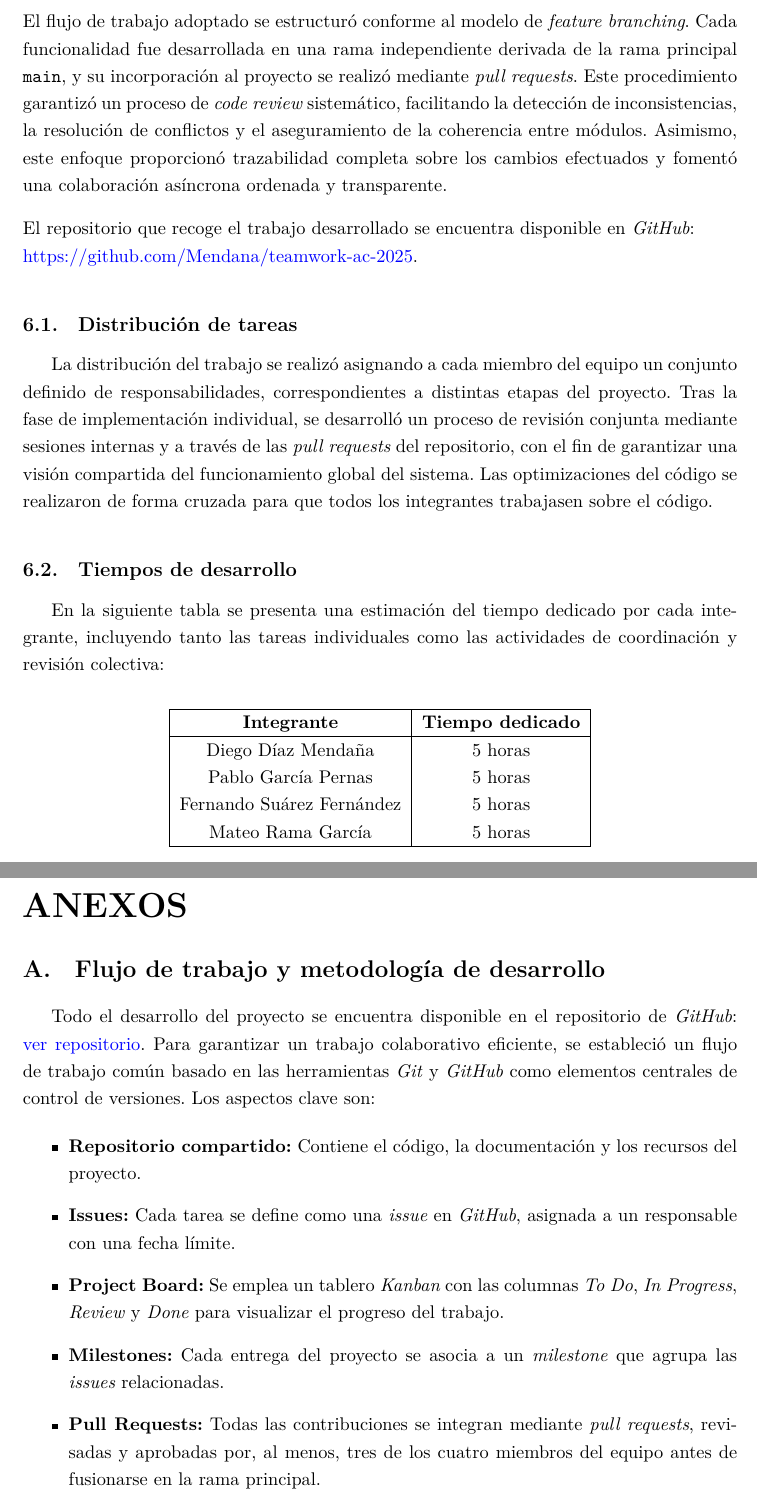
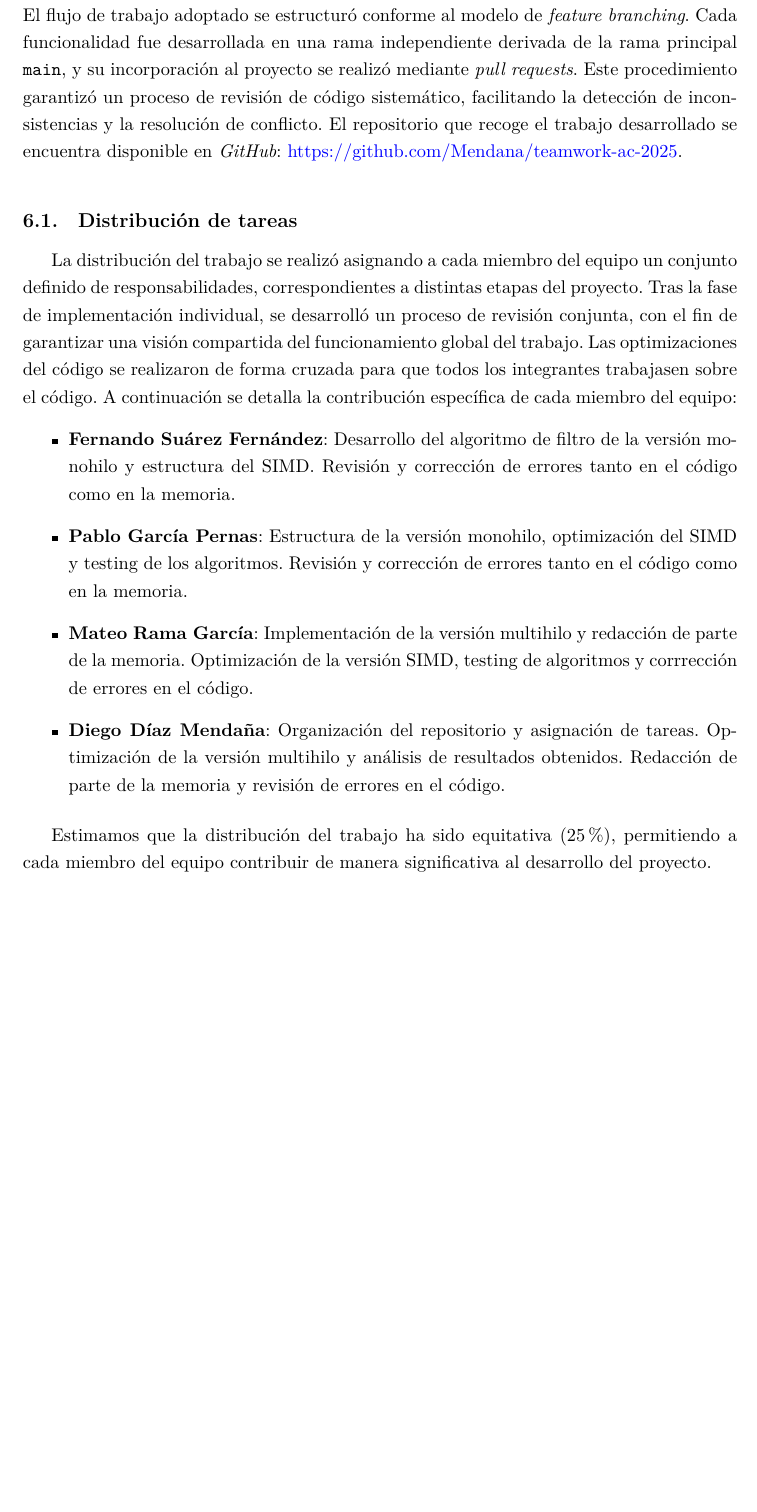
Before and after one commit to Mendana/teamwork-ac-2025, a LaTeX document (docs/memoria/memoria.tex): two parts of pages 12 and 13 of 13 before the commit and part of page 12 of 12 after it, the two joined at a grey line, cut so that both start at the same text, the shorter picture padded with empty space. Compiled offline with XeLaTeX; a missing font is replaced by an installed copy or a similar font.

Commit message:
Correción errores memoria

```diff
--- a/docs/memoria/memoria.tex
+++ b/docs/memoria/memoria.tex
@@ -526,48 +526,21 @@ A continuación, se muestra el resultado de aplicar la herramienta \texttt{diffI
 
 \newpage
 \section{Metodología de trabajo}
-El desarrollo del proyecto se llevó a cabo mediante una metodología colaborativa de carácter modular, fundamentada en la división funcional del sistema y en el uso riguroso de \textit{Git} y \textit{GitHub} como herramientas centrales de control de versiones. Cada integrante del equipo asumió la responsabilidad completa de un componente del proyecto —incluyendo su implementación, verificación y documentación— lo que permitió una organización eficiente del trabajo y una especialización técnica adecuada en cada módulo. \vspace{2ex}
-
-\noindent El flujo de trabajo adoptado se estructuró conforme al modelo de \textit{feature branching}. Cada funcionalidad fue desarrollada en una rama independiente derivada de la rama principal \texttt{main}, y su incorporación al proyecto se realizó mediante \textit{pull requests}. Este procedimiento garantizó un proceso de \textit{code review} sistemático, facilitando la detección de inconsistencias, la resolución de conflictos y el aseguramiento de la coherencia entre módulos. Asimismo, este enfoque proporcionó trazabilidad completa sobre los cambios efectuados y fomentó una colaboración asíncrona ordenada y transparente. \vspace{2ex}
-
-\noindent El repositorio que recoge el trabajo desarrollado se encuentra disponible en \textit{GitHub}:
-
-\noindent \href{https://github.com/PabloGarPe/fcrtrabajo}{https://github.com/Mendana/teamwork-ac-2025}. \vspace{2ex}
+El desarrollo del proyecto se llevó a cabo mediante el uso riguroso de \textit{Git} y \textit{GitHub}.
+El flujo de trabajo adoptado se estructuró conforme al modelo de \textit{feature branching}. Cada funcionalidad fue desarrollada en una rama independiente derivada de la rama principal \texttt{main}, y su incorporación al proyecto se realizó mediante \textit{pull requests}. Este procedimiento garantizó un proceso de revisión de código sistemático, facilitando la detección de inconsistencias y la resolución de conflicto. El repositorio que recoge el trabajo desarrollado se encuentra disponible en \textit{GitHub}:  \href{https://github.com/PabloGarPe/fcrtrabajo}{https://github.com/Mendana/teamwork-ac-2025}. \vspace{2ex}
 
 \subsection{Distribución de tareas}
-La distribución del trabajo se realizó asignando a cada miembro del equipo un conjunto definido de responsabilidades, correspondientes a distintas etapas del proyecto. Tras la fase de implementación individual, se desarrolló un proceso de revisión conjunta mediante sesiones internas y a través de las \textit{pull requests} del repositorio, con el fin de garantizar una visión compartida del funcionamiento global del sistema. Las optimizaciones del código
+La distribución del trabajo se realizó asignando a cada miembro del equipo un conjunto definido de responsabilidades, correspondientes a distintas etapas del proyecto. Tras la fase de implementación individual, se desarrolló un proceso de revisión conjunta, con el fin de garantizar una visión compartida del funcionamiento global del trabajo. Las optimizaciones del código
 se realizaron de forma cruzada para que todos los integrantes trabajasen
-sobre el código.
-\vspace{2ex}
+sobre el código. A continuación se detalla la contribución específica de cada miembro del equipo:
+\begin{itemize}
+    \item \textbf{Fernando Suárez Fernández}: Desarrollo del algoritmo de filtro de la versión monohilo y estructura del SIMD. Revisión y corrección de errores tanto en el código como en la memoria.
+    \item \textbf{Pablo García Pernas}: Estructura de la versión monohilo, optimización del SIMD y testing de los algoritmos. Revisión y corrección de errores tanto en el código como en la memoria.
+    \item \textbf{Mateo Rama García}: Implementación de la versión multihilo y redacción de parte de la memoria. Optimización de la versión SIMD, testing de algoritmos y corrrección de errores en el código.
+    \item \textbf{Diego Díaz Mendaña}: Organización del repositorio y asignación de tareas. Optimización de la versión multihilo y análisis de resultados obtenidos. Redacción de parte de la memoria y revisión de errores
+    en el código.
 
-\subsection{Tiempos de desarrollo}
-En la siguiente tabla se presenta una estimación del tiempo dedicado por cada integrante, incluyendo tanto las tareas individuales como las actividades de coordinación y revisión colectiva: \vspace{2ex}
+\end{itemize}
+\vspace{1ex}
 
-\begin{center}
-  \begin{tabular}{|c|c|}
-    \hline
-    \textbf{Integrante} & \textbf{Tiempo dedicado} \\
-    \hline
-    Diego Díaz Mendaña & 5 horas \\
-    Pablo García Pernas & 5 horas \\
-    Fernando Suárez Fernández & 5 horas \\
-    Mateo Rama García & 5 horas \\
-    \hline
-  \end{tabular}
-\end{center}
-
-\newpage
-\part*{ANEXOS}
-\appendix
-\renewcommand{\thesection}{\Alph{section}}
-
-\section{Flujo de trabajo y metodología de desarrollo}
-Todo el desarrollo del proyecto se encuentra disponible en el repositorio de \textit{GitHub}: \href{https://www.github.com/Mendana/teamwork-ac-2025}{ver repositorio}. Para garantizar un trabajo colaborativo eficiente, se estableció un flujo de trabajo común basado en las herramientas \textit{Git} y \textit{GitHub} como elementos centrales de control de versiones. Los aspectos clave son:
-
-\begin{itemize}
-    \item \textbf{Repositorio compartido:} Contiene el código, la documentación y los recursos del proyecto.
-    \item \textbf{Issues:} Cada tarea se define como una \textit{issue} en \textit{GitHub}, asignada a un responsable con una fecha límite.
-    \item \textbf{Project Board:} Se emplea un tablero \textit{Kanban} con las columnas \textit{To Do}, \textit{In Progress}, \textit{Review} y \textit{Done} para visualizar el progreso del trabajo.
-    \item \textbf{Milestones:} Cada entrega del proyecto se asocia a un \textit{milestone} que agrupa las \textit{issues} relacionadas.
-    \item \textbf{Pull Requests:} Todas las contribuciones se integran mediante \textit{pull requests}, revisadas y aprobadas por, al menos, tres de los cuatro miembros del equipo antes de fusionarse en la rama principal.
-    \item \textbf{Documentación:} Se conserva en la carpeta \texttt{docs/}.
+Estimamos que la distribución del trabajo ha sido equitativa (25\%), permitiendo a cada miembro del equipo contribuir de manera significativa al desarrollo del proyecto.
```
Also changed, not shown: docs/memoria/memoria.tex (21 more changed lines), 7 other files.
